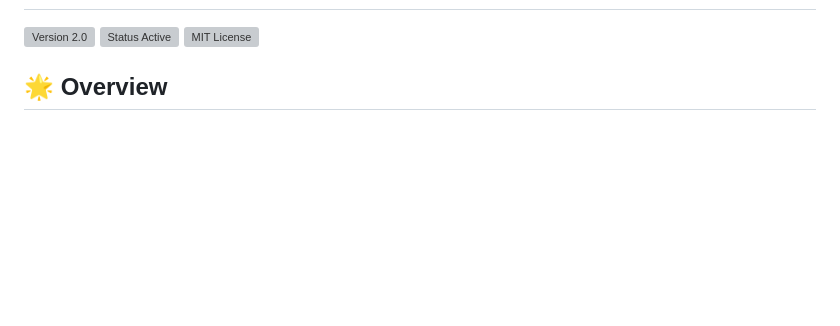
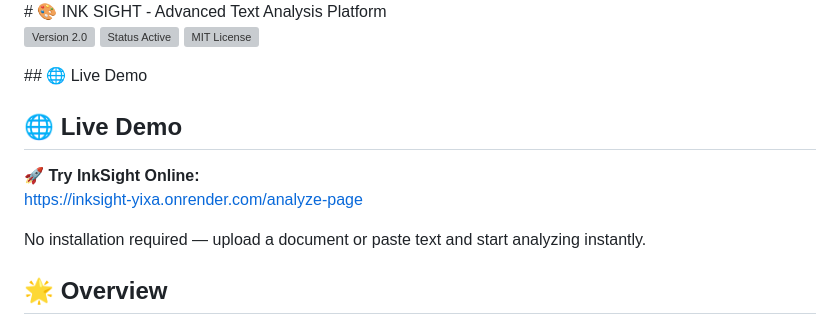
Before and after one commit to alensaju332-ctrl/InkSight-NLP-Analytics-Platform, a Markdown page: README.md, the part around one of its changes. Rendered like a GitHub page; blank space fills up the shorter version; grey boxes are pictures that could not be loaded.

```diff
--- a/README.md
+++ b/README.md
@@ -5,6 +8,14 @@
   <img src="assets/status-badge.png" alt="Status Active">
   <img src="assets/license-badge.png" alt="MIT License">
 </p>
+## 🌐 Live Demo
+
+## 🌐 Live Demo
+
+🚀 **Try InkSight Online:**
+https://inksight-yixa.onrender.com/analyze-page
+
+No installation required — upload a document or paste text and start analyzing instantly.
 
 ## 🌟 Overview
 
```
Also changed, not shown: other parts of README.md (+3 -0 lines).
